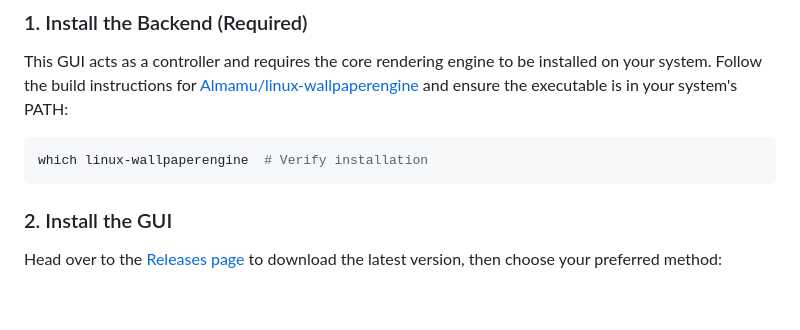
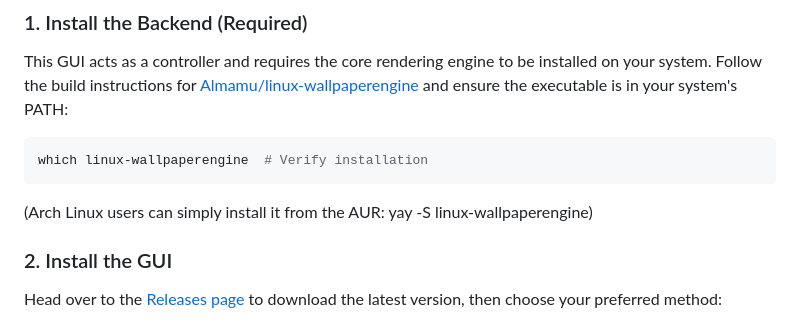
Before and after one commit to Suhoiyis/gui-for-linux-wallpaperengine, a Markdown page: README.md, the part around the change. Rendered like a GitHub page; blank space fills up the shorter version.

Commit message:
docs: update READMEs

````diff
--- a/README.md
+++ b/README.md
@@ -96,6 +96,7 @@ Follow the build instructions for [Almamu/linux-wallpaperengine](https://github.
 ```bash
 which linux-wallpaperengine  # Verify installation
 ```
+(Arch Linux users can simply install it from the AUR: yay -S linux-wallpaperengine)
 
 ### 2. Install the GUI
 Head over to the [Releases page](https://github.com/Suhoiyis/gui-for-linux-wallpaperengine/releases) to download the latest version, then choose your preferred method:
````
Also changed, not shown: README_ZH.md (+1 -0 lines).
